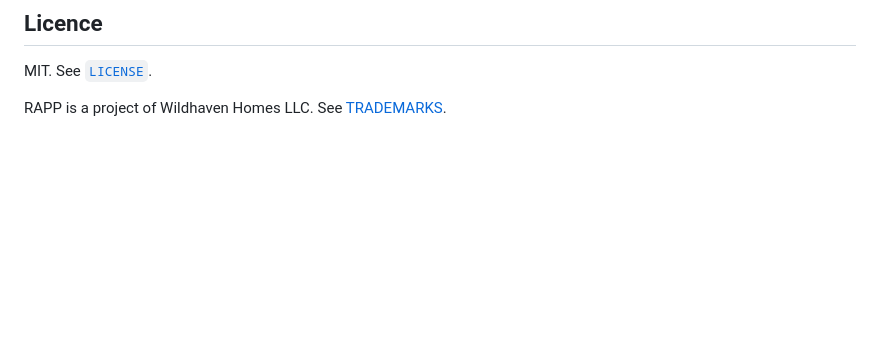
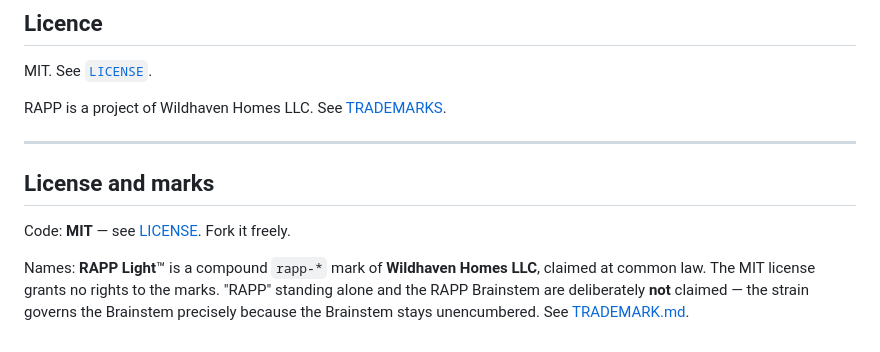
Before and after one commit to kody-w/rapp-light, a Markdown page: README.md, the part around the change. Rendered like a GitHub page; blank space fills up the shorter version.

```diff
--- a/README.md
+++ b/README.md
@@ -287,3 +287,11 @@ MIT. See [`LICENSE`](LICENSE).
 
 RAPP is a project of Wildhaven Homes LLC. See
 [TRADEMARKS](https://kody-w.github.io/rapp-train/TRADEMARKS.md).
+
+---
+
+## License and marks
+
+Code: **MIT** — see [LICENSE](LICENSE). Fork it freely.
+
+Names: **RAPP Light**™ is a compound `rapp-*` mark of **Wildhaven Homes LLC**, claimed at common law. The MIT license grants no rights to the marks. "RAPP" standing alone and the RAPP Brainstem are deliberately **not** claimed — the strain governs the Brainstem precisely because the Brainstem stays unencumbered. See [TRADEMARK.md](TRADEMARK.md).
```
Also changed, not shown: TRADEMARK.md (added, +36 -0 lines).
